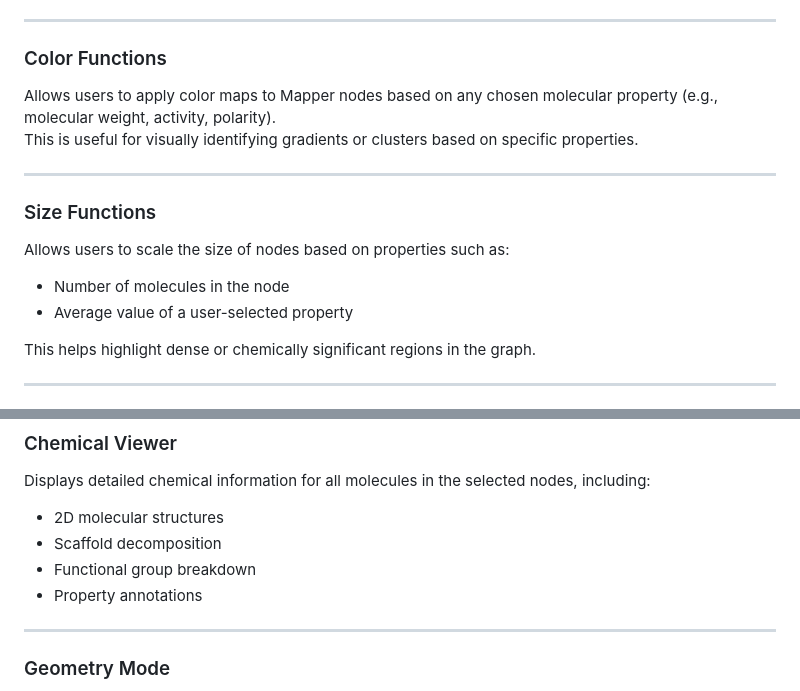
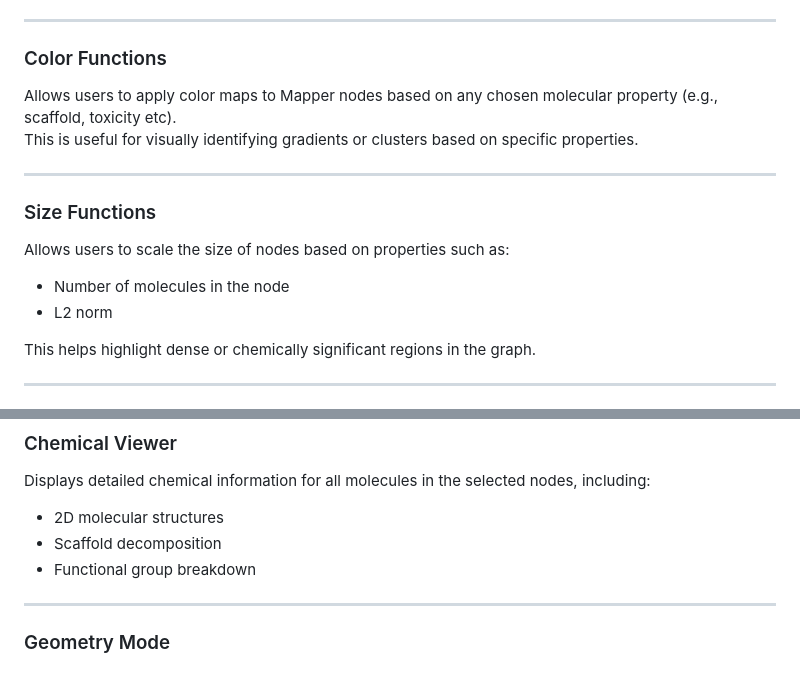
Before and after one commit to tdavislab/chemical-mapper, a Markdown page: README.md, 2 parts joined by grey strips. Rendered like a GitHub page.

Commit message:
final-commit

```diff
--- a/README.md
+++ b/README.md
@@ -113,7 +113,7 @@ Choose the appropriate parameters for the mapper computation in this panel and f
 
 ### Color Functions
 
-Allows users to apply color maps to Mapper nodes based on any chosen molecular property (e.g., molecular weight, activity, polarity).
+Allows users to apply color maps to Mapper nodes based on any chosen molecular property (e.g., scaffold, toxicity etc).
 This is useful for visually identifying gradients or clusters based on specific properties.
 
 ---
@@ -122,7 +122,7 @@ This is useful for visually identifying gradients or clusters based on specific
 
 Allows users to scale the size of nodes based on properties such as:
 - Number of molecules in the node
-- Average value of a user-selected property
+- L2 norm
 
 This helps highlight dense or chemically significant regions in the graph.
 
@@ -161,7 +161,6 @@ Displays detailed chemical information for all molecules in the selected nodes,
 - 2D molecular structures
 - Scaffold decomposition
 - Functional group breakdown
-- Property annotations
 
 ---
 
```
